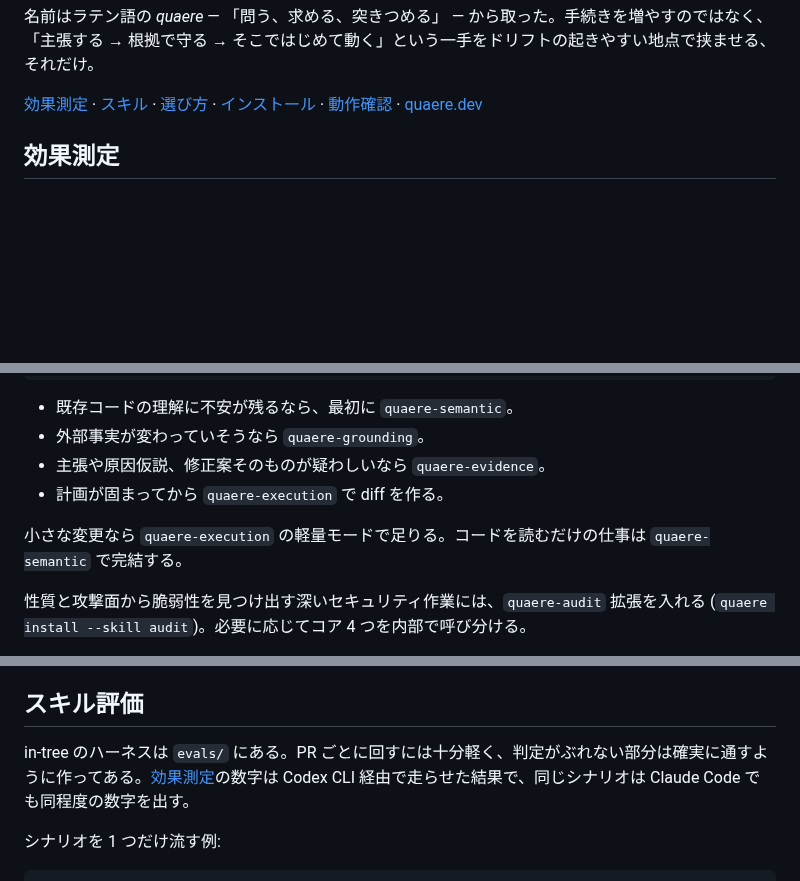
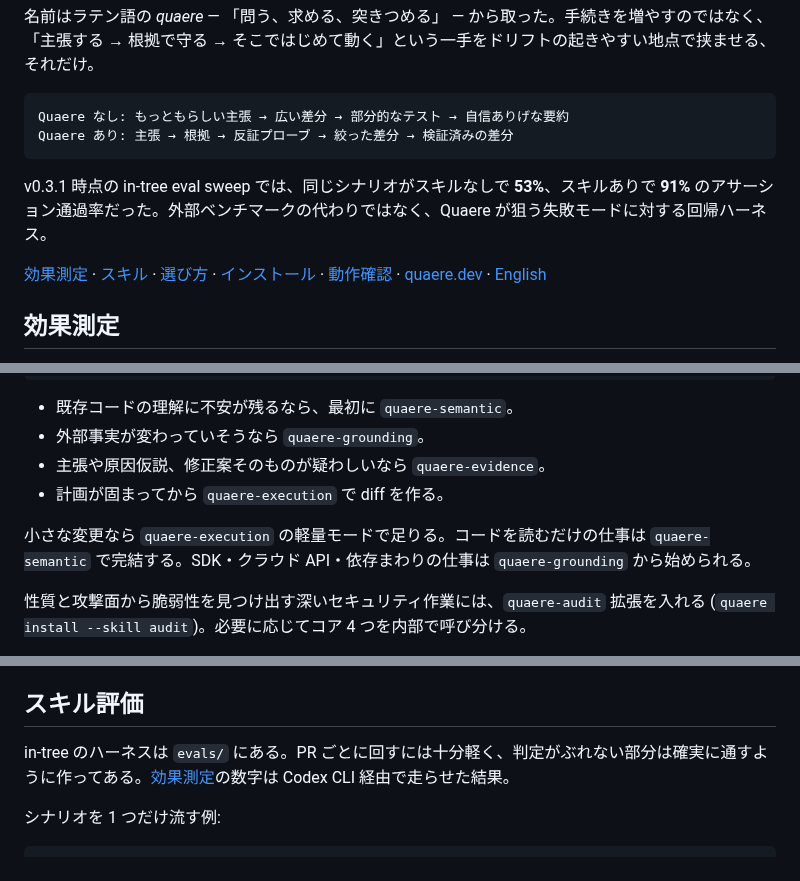
Before and after one commit to haru0416-dev/quaere, a Markdown page: README.ja.md, 3 parts joined by grey strips. Rendered like a GitHub page; blank space fills up the shorter version.

Commit message:
docs: reconcile README/README.ja parity and refresh contributor checklist
The two READMEs had drifted apart and the contributor checklist trailed
the validator.

- English (canonical) gains the *quaere* etymology the translation
  already carried.
- README.ja gains the Without/With diagram and an above-the-fold
  headline teaser, an English back-link, and the "start with grounding
  for SDK/cloud/dependency work" line; drops the v0.2.1 history and the
  unmeasured "similar numbers on Claude Code" claim so both READMEs tell
  the same story.
- Both Contributing sections now describe what the validator actually
  checks (README.ja coverage, read-cap anchor positions, resolvable
  reference links).

README.ja keeps its inline CLI-contract and roadmap sections on purpose:
docs/ is English-only, so linking out would strand Japanese readers.

````diff
--- a/README.ja.md
+++ b/README.ja.md
@@ -16,7 +16,14 @@ Quaere は Claude Code、Codex CLI、その他 skill 機構を持つコーディ
 
 名前はラテン語の *quaere* — 「問う、求める、突きつめる」 — から取った。手続きを増やすのではなく、「主張する → 根拠で守る → そこではじめて動く」という一手をドリフトの起きやすい地点で挟ませる、それだけ。
 
-[効果測定](#効果測定) · [スキル](#スキル) · [選び方](#選び方) · [インストール](#インストール) · [動作確認](#動作確認) · [quaere.dev](https://quaere.dev/)
+```text
+Quaere なし: もっともらしい主張 → 広い差分 → 部分的なテスト → 自信ありげな要約
+Quaere あり: 主張 → 根拠 → 反証プローブ → 絞った差分 → 検証済みの差分
+```
+
+v0.3.1 時点の in-tree eval sweep では、同じシナリオがスキルなしで **53%**、スキルありで **91%** のアサーション通過率だった。外部ベンチマークの代わりではなく、Quaere が狙う失敗モードに対する回帰ハーネス。
+
+[効果測定](#効果測定) · [スキル](#スキル) · [選び方](#選び方) · [インストール](#インストール) · [動作確認](#動作確認) · [quaere.dev](https://quaere.dev/) · [English](README.md)
 
 ## 効果測定
 
@@ -99,7 +104,7 @@ quaere-semantic → quaere-grounding → quaere-evidence → quaere-execution
 - 主張や原因仮説、修正案そのものが疑わしいなら `quaere-evidence`。
 - 計画が固まってから `quaere-execution` で diff を作る。
 
-小さな変更なら `quaere-execution` の軽量モードで足りる。コードを読むだけの仕事は `quaere-semantic` で完結する。
+小さな変更なら `quaere-execution` の軽量モードで足りる。コードを読むだけの仕事は `quaere-semantic` で完結する。SDK・クラウド API・依存まわりの仕事は `quaere-grounding` から始められる。
 
 性質と攻撃面から脆弱性を見つけ出す深いセキュリティ作業には、`quaere-audit` 拡張を入れる (`quaere install --skill audit`)。必要に応じてコア 4 つを内部で呼び分ける。
 
@@ -204,7 +209,7 @@ npx quaere-cli update             # GitHub Releases に新しい版があるか
 
 ## スキル評価
 
-in-tree のハーネスは `evals/` にある。PR ごとに回すには十分軽く、判定がぶれない部分は確実に通すように作ってある。[効果測定](#効果測定)の数字は Codex CLI 経由で走らせた結果で、同じシナリオは Claude Code でも同程度の数字を出す。
+in-tree のハーネスは `evals/` にある。PR ごとに回すには十分軽く、判定がぶれない部分は確実に通すように作ってある。[効果測定](#効果測定)の数字は Codex CLI 経由で走らせた結果。
 
 シナリオを 1 つだけ流す例:
 
````
Also changed, not shown: other parts of README.ja.md (+1 -3 lines), README.md (+3 -1 lines).
